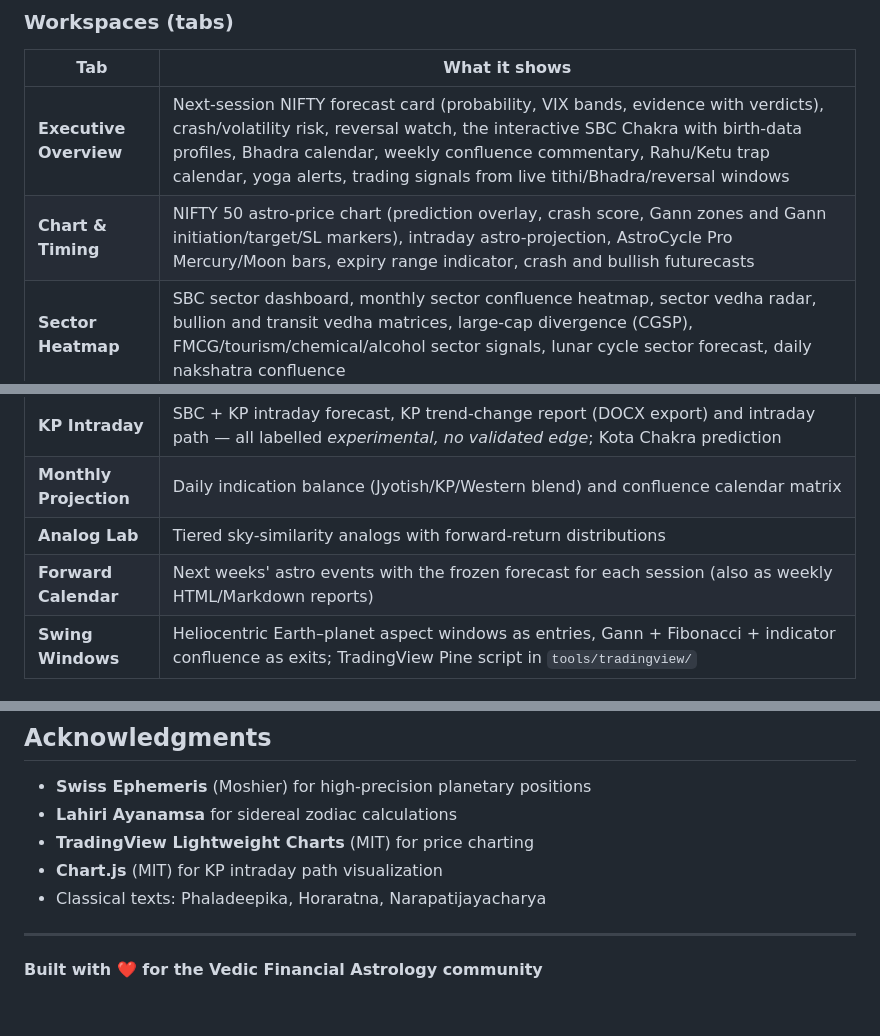
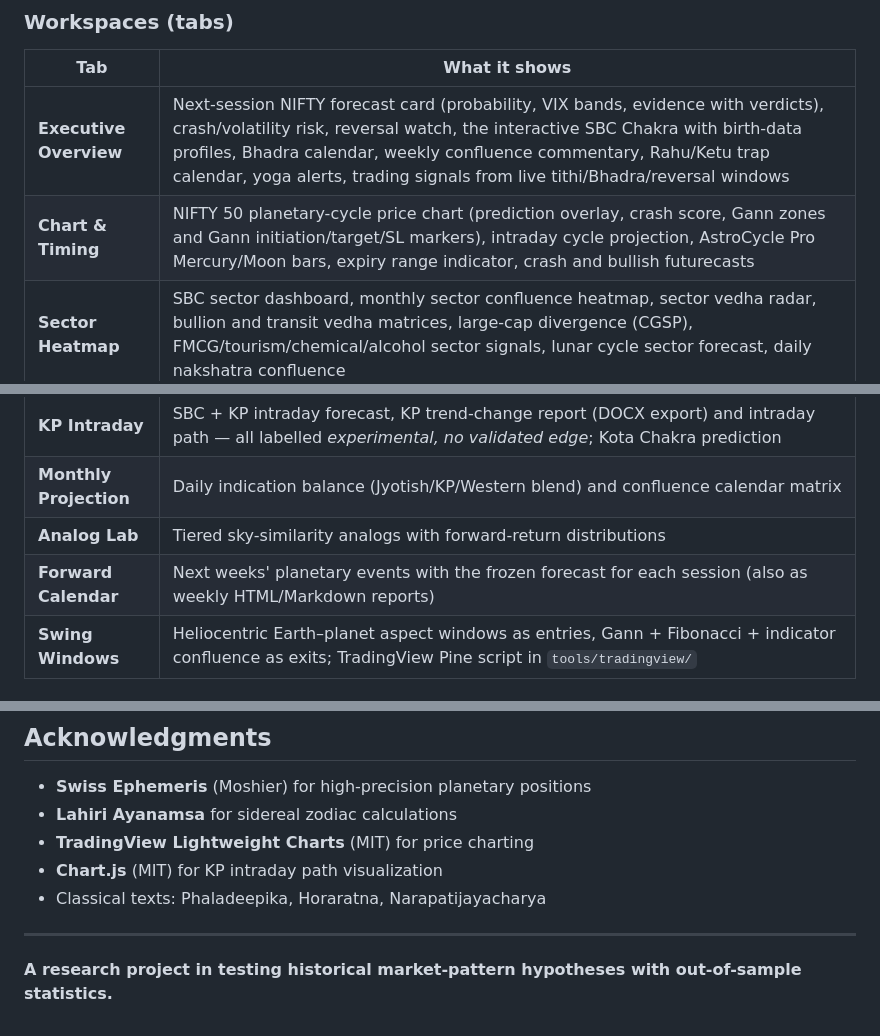
Before and after one commit to kalyandhara/SBC_Tool, a Markdown page: README.md, 3 parts joined by grey strips. Drawn GitHub-style.

```diff
--- a/README.md
+++ b/README.md
@@ -21,13 +21,13 @@ A comprehensive Flask-based web application for Vedic astrological market analys
 | Tab | What it shows |
 |-----|---------------|
 | **Executive Overview** | Next-session NIFTY forecast card (probability, VIX bands, evidence with verdicts), crash/volatility risk, reversal watch, the interactive SBC Chakra with birth-data profiles, Bhadra calendar, weekly confluence commentary, Rahu/Ketu trap calendar, yoga alerts, trading signals from live tithi/Bhadra/reversal windows |
-| **Chart & Timing** | NIFTY 50 astro-price chart (prediction overlay, crash score, Gann zones and Gann initiation/target/SL markers), intraday astro-projection, AstroCycle Pro Mercury/Moon bars, expiry range indicator, crash and bullish futurecasts |
+| **Chart & Timing** | NIFTY 50 planetary-cycle price chart (prediction overlay, crash score, Gann zones and Gann initiation/target/SL markers), intraday cycle projection, AstroCycle Pro Mercury/Moon bars, expiry range indicator, crash and bullish futurecasts |
 | **Sector Heatmap** | SBC sector dashboard, monthly sector confluence heatmap, sector vedha radar, bullion and transit vedha matrices, large-cap divergence (CGSP), FMCG/tourism/chemical/alcohol sector signals, lunar cycle sector forecast, daily nakshatra confluence |
 | **Research Lab** | Event studies, walk-forward validation, planetary aspect grid, solar/lunar cycles |
 | **KP Intraday** | SBC + KP intraday forecast, KP trend-change report (DOCX export) and intraday path — all labelled *experimental, no validated edge*; Kota Chakra prediction |
 | **Monthly Projection** | Daily indication balance (Jyotish/KP/Western blend) and confluence calendar matrix |
 | **Analog Lab** | Tiered sky-similarity analogs with forward-return distributions |
-| **Forward Calendar** | Next weeks' astro events with the frozen forecast for each session (also as weekly HTML/Markdown reports) |
+| **Forward Calendar** | Next weeks' planetary events with the frozen forecast for each session (also as weekly HTML/Markdown reports) |
 | **Swing Windows** | Heliocentric Earth–planet aspect windows as entries, Gann + Fibonacci + indicator confluence as exits; TradingView Pine script in `tools/tradingview/` |
 
 ### API-only
@@ -450,4 +450,4 @@ MIT License - see LICENSE file for details.
 
 ---
 
-**Built with ❤️ for the Vedic Financial Astrology community**
+**A research project in testing historical market-pattern hypotheses with out-of-sample statistics.**
```
Also changed, not shown: other parts of README.md (+10 -10 lines).
